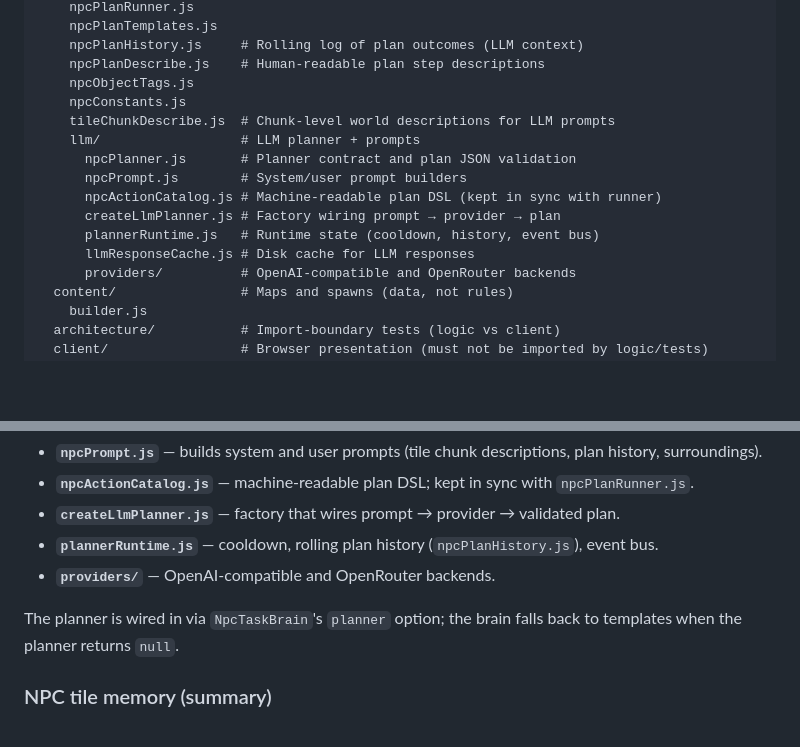
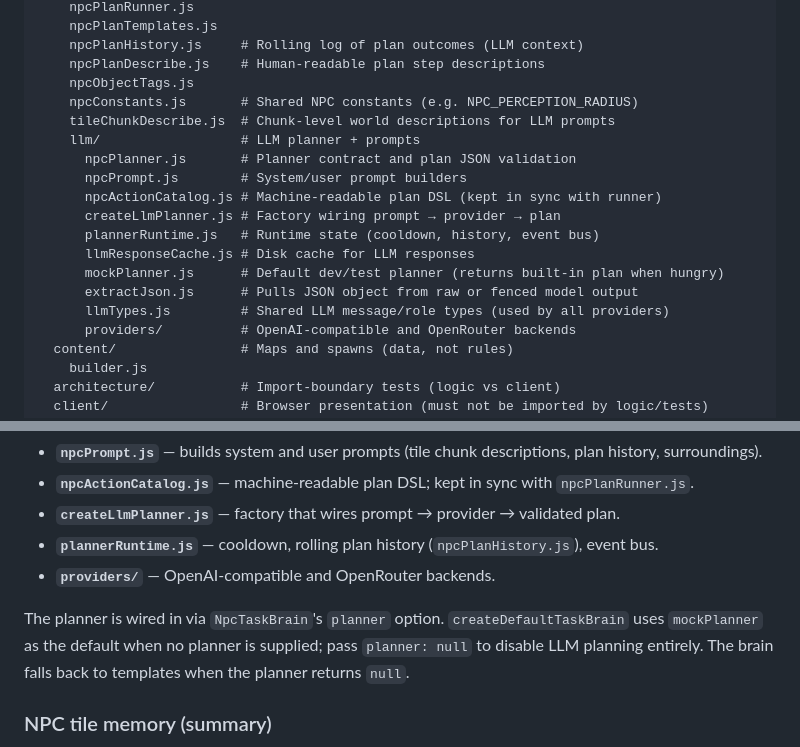
Before and after one commit to evangambit/World, a Markdown page: README.md, 2 parts joined by grey strips. Rendered like a GitHub page; blank space fills up the shorter version.

Commit message:
Address review: document missing llm/ files and clarify mockPlanner default
- Add inline comment to npcConstants.js in source tree listing
- Add mockPlanner.js, extractJson.js, llmTypes.js to llm/ tree listing
- Clarify that createDefaultTaskBrain uses mockPlanner as the default planner

Co-authored-by: Cursor <cursoragent@cursor.com>

```diff
--- a/README.md
+++ b/README.md
@@ -41,7 +41,7 @@ src/
     npcPlanHistory.js     # Rolling log of plan outcomes (LLM context)
     npcPlanDescribe.js    # Human-readable plan step descriptions
     npcObjectTags.js
-    npcConstants.js
+    npcConstants.js       # Shared NPC constants (e.g. NPC_PERCEPTION_RADIUS)
     tileChunkDescribe.js  # Chunk-level world descriptions for LLM prompts
     llm/                  # LLM planner + prompts
       npcPlanner.js       # Planner contract and plan JSON validation
@@ -50,6 +50,9 @@ src/
       createLlmPlanner.js # Factory wiring prompt → provider → plan
       plannerRuntime.js   # Runtime state (cooldown, history, event bus)
       llmResponseCache.js # Disk cache for LLM responses
+      mockPlanner.js      # Default dev/test planner (returns built-in plan when hungry)
+      extractJson.js      # Pulls JSON object from raw or fenced model output
+      llmTypes.js         # Shared LLM message/role types (used by all providers)
       providers/          # OpenAI-compatible and OpenRouter backends
   content/                # Maps and spawns (data, not rules)
     builder.js
@@ -164,7 +167,7 @@ Perception runs **before** the task runner so newly seen tiles can influence tra
 - **`plannerRuntime.js`** — cooldown, rolling plan history (`npcPlanHistory.js`), event bus.
 - **`providers/`** — OpenAI-compatible and OpenRouter backends.
 
-The planner is wired in via `NpcTaskBrain`'s `planner` option; the brain falls back to templates when the planner returns `null`.
+The planner is wired in via `NpcTaskBrain`'s `planner` option. `createDefaultTaskBrain` uses `mockPlanner` as the default when no planner is supplied; pass `planner: null` to disable LLM planning entirely. The brain falls back to templates when the planner returns `null`.
 
 ### NPC tile memory (summary)
 
```
